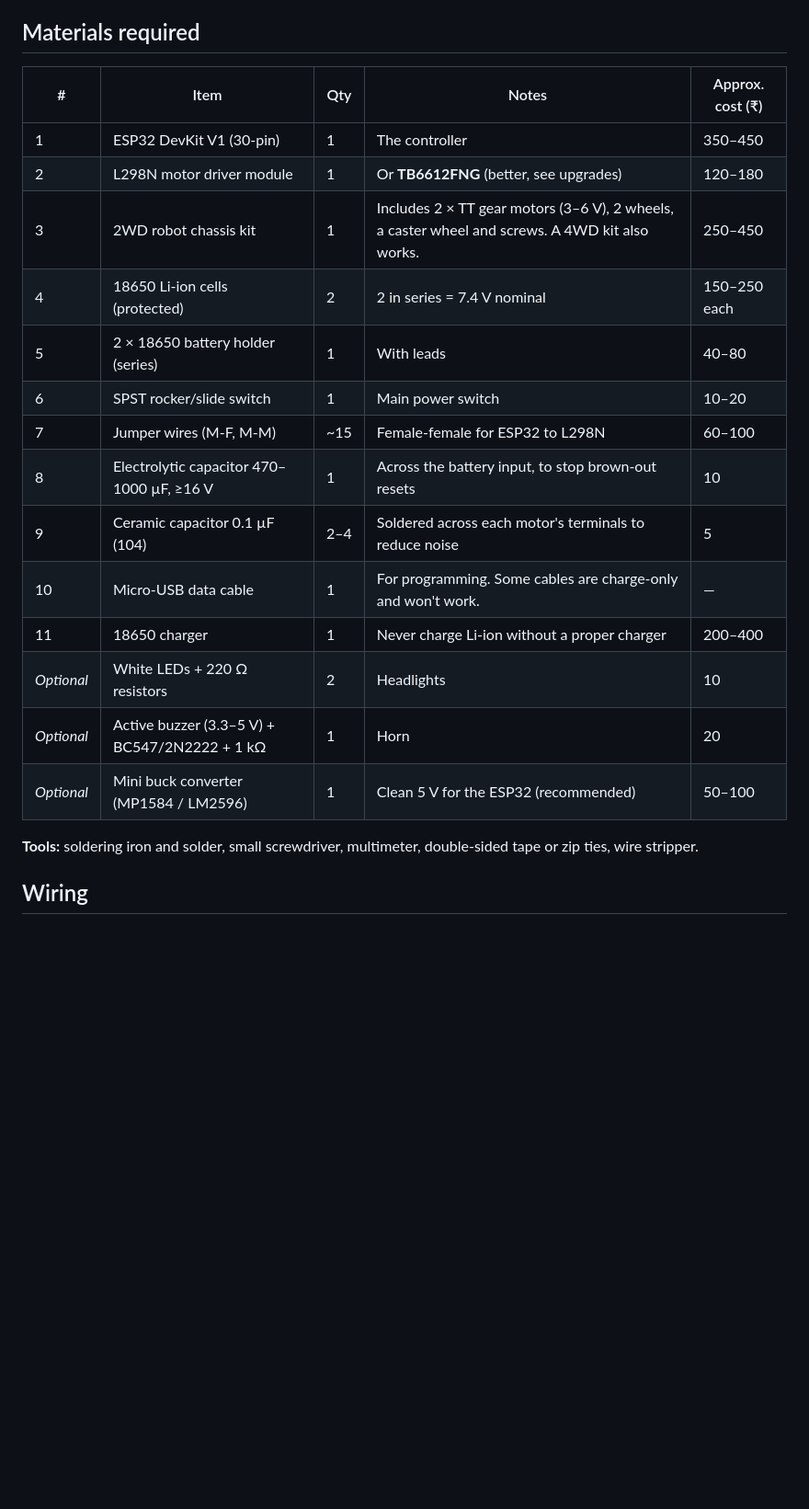
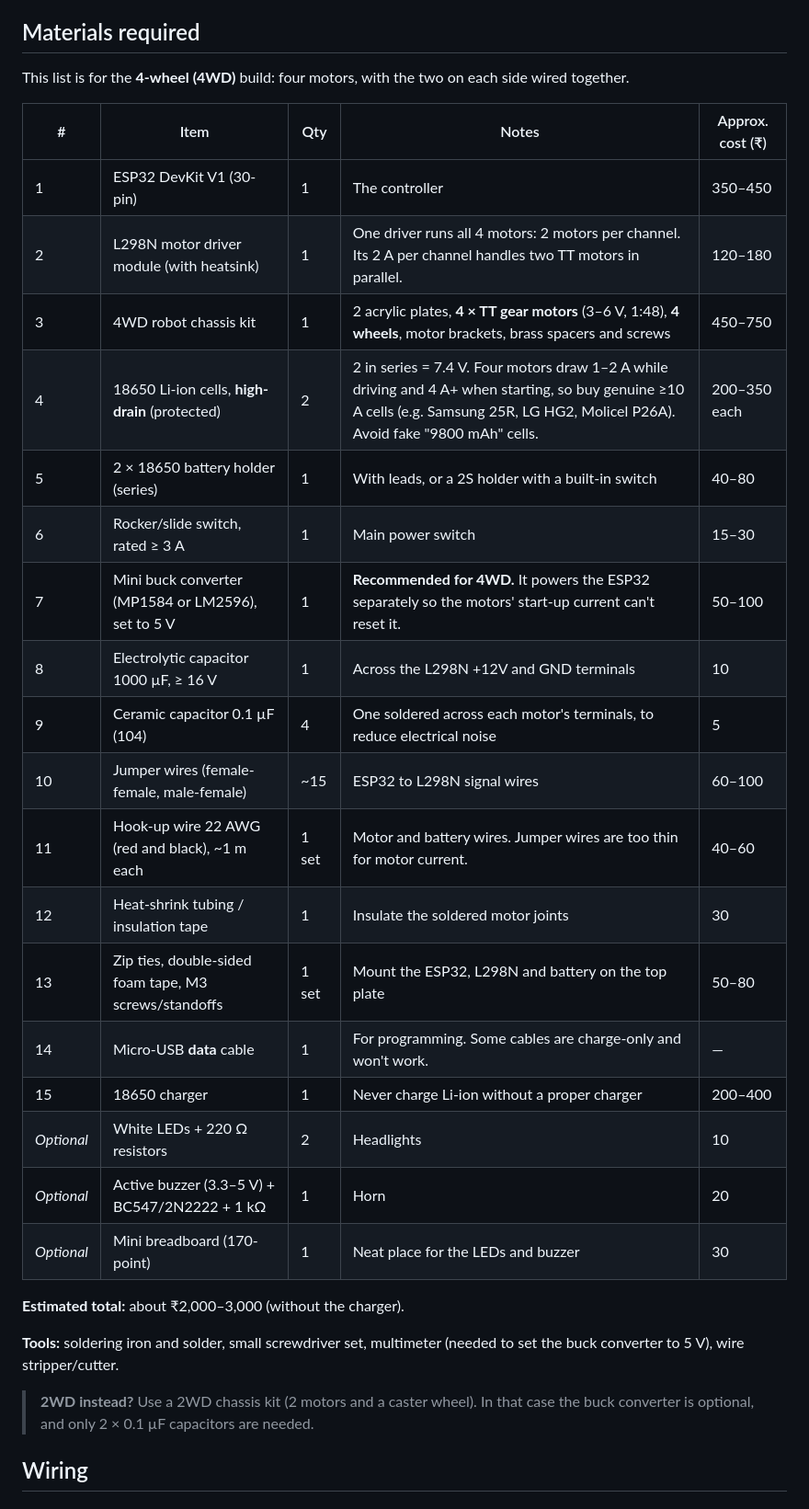
Before and after one commit to anaybanthia2407-wq/Newcode, a Markdown page: esp32-mobile-car/README.md, the part around one of its changes. Shown at 92% size. GitHub-like rendering; blank space fills up the shorter version.

Commit message:
Update car README for the 4-wheel (4WD) build: parts list and wiring
Co-Authored-By: Claude Opus 5.5 <noreply@anthropic.com>
Claude-Session: https://claude.ai/code/session_01FJzDe6CSqUtP7Xuxsertv6

```diff
--- a/esp32-mobile-car/README.md
+++ b/esp32-mobile-car/README.md
@@ -17,24 +17,34 @@ A 2WD (or 4WD) robot car driven from your phone's browser. The ESP32 DevKit V1 c
 
 ## Materials required
 
+This list is for the **4-wheel (4WD)** build: four motors, with the two on each side wired together.
+
 | # | Item | Qty | Notes | Approx. cost (₹) |
 |---|------|-----|-------|-----------------|
 | 1 | ESP32 DevKit V1 (30-pin) | 1 | The controller | 350–450 |
-| 2 | L298N motor driver module | 1 | Or **TB6612FNG** (better, see upgrades) | 120–180 |
-| 3 | 2WD robot chassis kit | 1 | Includes 2 × TT gear motors (3–6 V), 2 wheels, a caster wheel and screws. A 4WD kit also works. | 250–450 |
-| 4 | 18650 Li-ion cells (protected) | 2 | 2 in series = 7.4 V nominal | 150–250 each |
-| 5 | 2 × 18650 battery holder (series) | 1 | With leads | 40–80 |
-| 6 | SPST rocker/slide switch | 1 | Main power switch | 10–20 |
-| 7 | Jumper wires (M-F, M-M) | ~15 | Female-female for ESP32 to L298N | 60–100 |
-| 8 | Electrolytic capacitor 470–1000 µF, ≥16 V | 1 | Across the battery input, to stop brown-out resets | 10 |
-| 9 | Ceramic capacitor 0.1 µF (104) | 2–4 | Soldered across each motor's terminals to reduce noise | 5 |
-| 10 | Micro-USB data cable | 1 | For programming. Some cables are charge-only and won't work. | — |
-| 11 | 18650 charger | 1 | Never charge Li-ion without a proper charger | 200–400 |
+| 2 | L298N motor driver module (with heatsink) | 1 | One driver runs all 4 motors: 2 motors per channel. Its 2 A per channel handles two TT motors in parallel. | 120–180 |
+| 3 | 4WD robot chassis kit | 1 | 2 acrylic plates, **4 × TT gear motors** (3–6 V, 1:48), **4 wheels**, motor brackets, brass spacers and screws | 450–750 |
+| 4 | 18650 Li-ion cells, **high-drain** (protected) | 2 | 2 in series = 7.4 V. Four motors draw 1–2 A while driving and 4 A+ when starting, so buy genuine ≥10 A cells (e.g. Samsung 25R, LG HG2, Molicel P26A). Avoid fake "9800 mAh" cells. | 200–350 each |
+| 5 | 2 × 18650 battery holder (series) | 1 | With leads, or a 2S holder with a built-in switch | 40–80 |
+| 6 | Rocker/slide switch, rated ≥ 3 A | 1 | Main power switch | 15–30 |
+| 7 | Mini buck converter (MP1584 or LM2596), set to 5 V | 1 | **Recommended for 4WD.** It powers the ESP32 separately so the motors' start-up current can't reset it. | 50–100 |
+| 8 | Electrolytic capacitor 1000 µF, ≥ 16 V | 1 | Across the L298N +12V and GND terminals | 10 |
+| 9 | Ceramic capacitor 0.1 µF (104) | 4 | One soldered across each motor's terminals, to reduce electrical noise | 5 |
+| 10 | Jumper wires (female-female, male-female) | ~15 | ESP32 to L298N signal wires | 60–100 |
+| 11 | Hook-up wire 22 AWG (red and black), ~1 m each | 1 set | Motor and battery wires. Jumper wires are too thin for motor current. | 40–60 |
+| 12 | Heat-shrink tubing / insulation tape | 1 | Insulate the soldered motor joints | 30 |
+| 13 | Zip ties, double-sided foam tape, M3 screws/standoffs | 1 set | Mount the ESP32, L298N and battery on the top plate | 50–80 |
+| 14 | Micro-USB **data** cable | 1 | For programming. Some cables are charge-only and won't work. | — |
+| 15 | 18650 charger | 1 | Never charge Li-ion without a proper charger | 200–400 |
 | *Optional* | White LEDs + 220 Ω resistors | 2 | Headlights | 10 |
 | *Optional* | Active buzzer (3.3–5 V) + BC547/2N2222 + 1 kΩ | 1 | Horn | 20 |
-| *Optional* | Mini buck converter (MP1584 / LM2596) | 1 | Clean 5 V for the ESP32 (recommended) | 50–100 |
+| *Optional* | Mini breadboard (170-point) | 1 | Neat place for the LEDs and buzzer | 30 |
 
-**Tools:** soldering iron and solder, small screwdriver, multimeter, double-sided tape or zip ties, wire stripper.
+**Estimated total:** about ₹2,000–3,000 (without the charger).
+
+**Tools:** soldering iron and solder, small screwdriver set, multimeter (needed to set the buck converter to 5 V), wire stripper/cutter.
+
+> **2WD instead?** Use a 2WD chassis kit (2 motors and a caster wheel). In that case the buck converter is optional, and only 2 × 0.1 µF capacitors are needed.
 
 ## Wiring
 
```
Also changed, not shown: other parts of esp32-mobile-car/README.md (+15 -12 lines).
